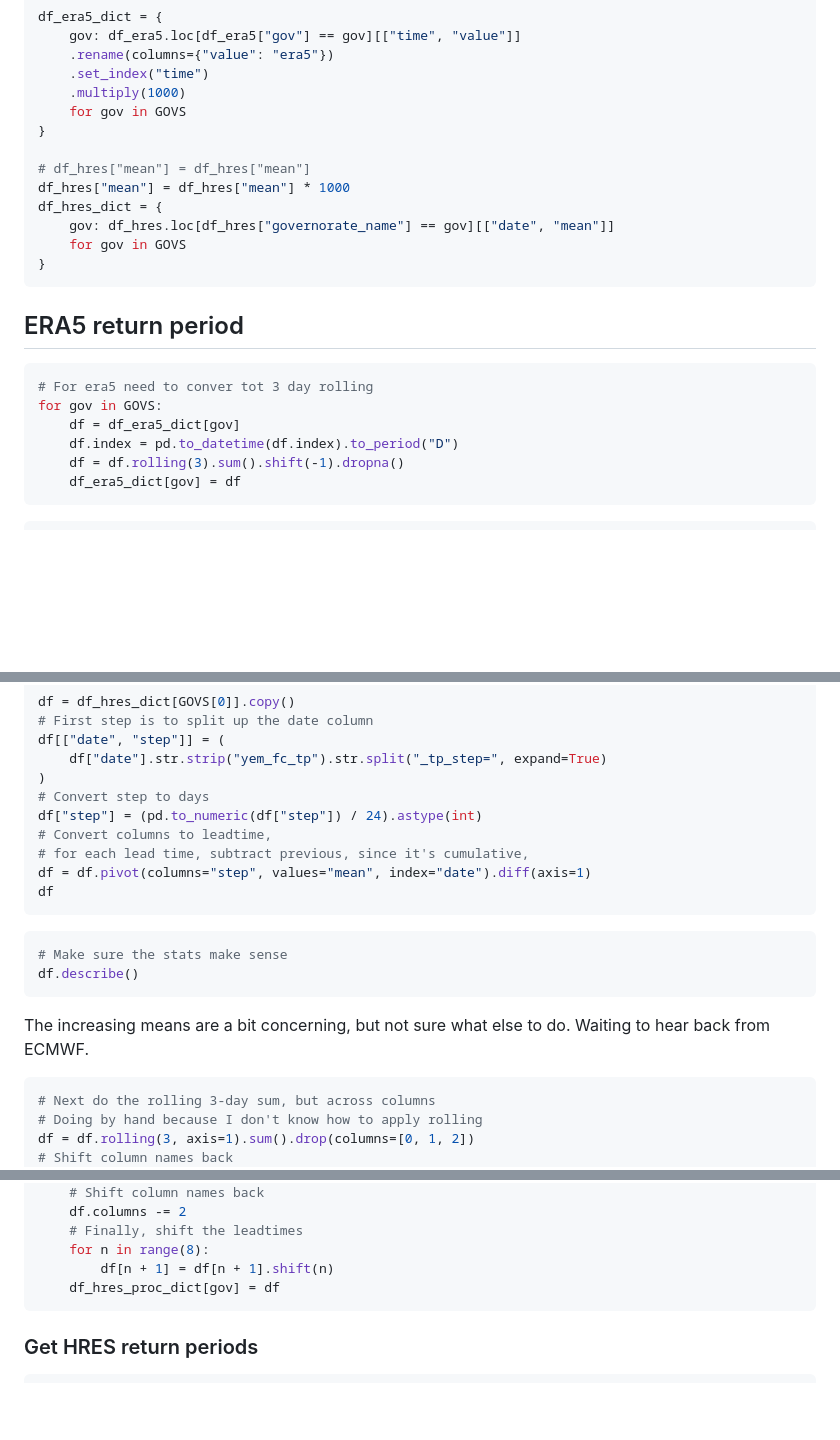
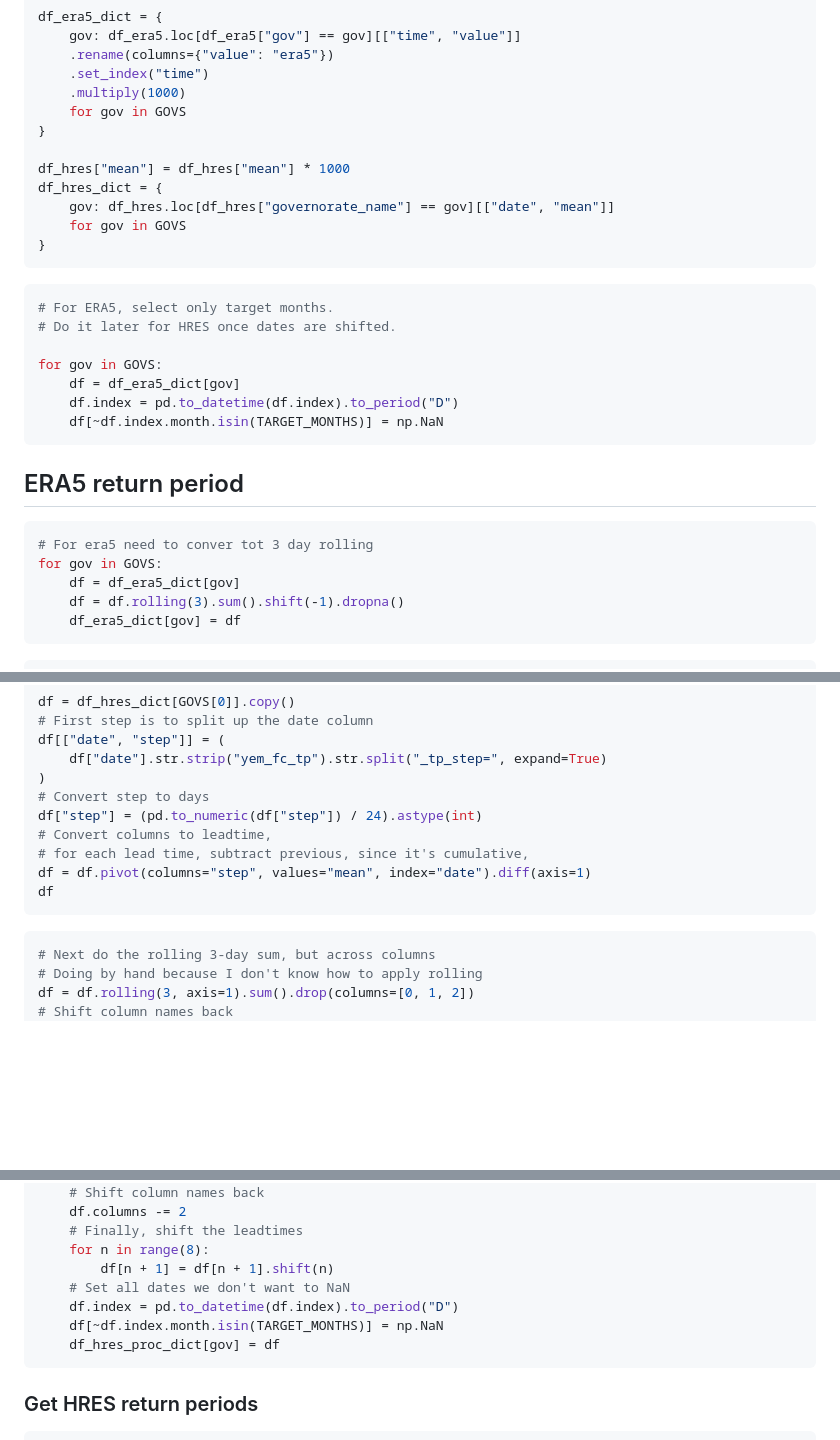
Before and after one commit to OCHA-DAP/pa-aa-yem-flooding, a Markdown page: analysis/03_forecast_analysis.md, 3 parts joined by grey strips. Rendered like a GitHub page; blank space fills up the shorter version.

````diff
--- a/analysis/03_forecast_analysis.md
+++ b/analysis/03_forecast_analysis.md
@@ -47,12 +48,21 @@ df_era5_dict = {
     for gov in GOVS
 }
 
-# df_hres["mean"] = df_hres["mean"]
 df_hres["mean"] = df_hres["mean"] * 1000
 df_hres_dict = {
     gov: df_hres.loc[df_hres["governorate_name"] == gov][["date", "mean"]]
     for gov in GOVS
 }
+```
+
+```python
+# For ERA5, select only target months.
+# Do it later for HRES once dates are shifted.
+
+for gov in GOVS:
+    df = df_era5_dict[gov]
+    df.index = pd.to_datetime(df.index).to_period("D")
+    df[~df.index.month.isin(TARGET_MONTHS)] = np.NaN
 ```
 
 ## ERA5 return period
@@ -61,7 +71,6 @@ df_hres_dict = {
 # For era5 need to conver tot 3 day rolling
 for gov in GOVS:
     df = df_era5_dict[gov]
-    df.index = pd.to_datetime(df.index).to_period("D")
     df = df.rolling(3).sum().shift(-1).dropna()
     df_era5_dict[gov] = df
 ```
@@ -118,14 +127,6 @@ df
 ```
 
 ```python
-# Make sure the stats make sense
-df.describe()
-```
-
-The increasing means are a bit concerning, but not sure what else to do.
-Waiting to hear back from ECMWF.
-
-```python
 # Next do the rolling 3-day sum, but across columns
 # Doing by hand because I don't know how to apply rolling
 df = df.rolling(3, axis=1).sum().drop(columns=[0, 1, 2])
@@ -163,6 +164,9 @@ for gov in GOVS:
     # Finally, shift the leadtimes
     for n in range(8):
         df[n + 1] = df[n + 1].shift(n)
+    # Set all dates we don't want to NaN
+    df.index = pd.to_datetime(df.index).to_period("D")
+    df[~df.index.month.isin(TARGET_MONTHS)] = np.NaN
     df_hres_proc_dict[gov] = df
 ```
 
````
Also changed, not shown: other parts of analysis/03_forecast_analysis.md (+2 -3 lines), analysis/04_era5_vs_chirps.md (+15 -13 lines).
